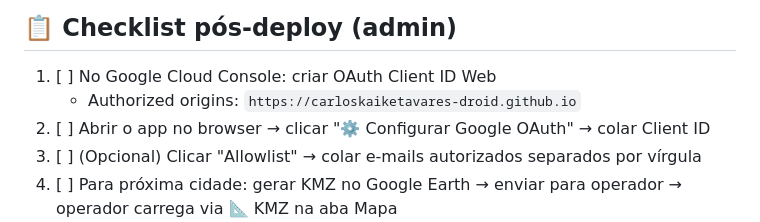
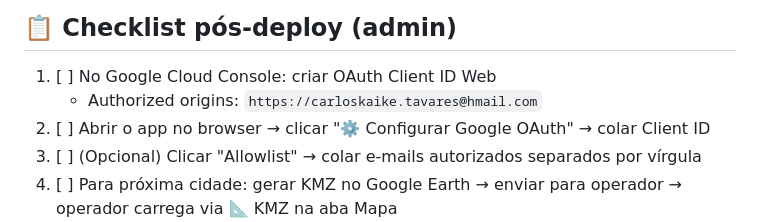
Before and after one commit to carloskaiketavares-droid/campo-geo, a Markdown page: Campo_GEO_v4.2_Changelog.md, the part around the change. Drawn GitHub-style.

```diff
--- a/Campo_GEO_v4.2_Changelog.md
+++ b/Campo_GEO_v4.2_Changelog.md
@@ -71,7 +71,7 @@ Substituição do mapa desenhado por arquivo KMZ real:
 ## 📋 Checklist pós-deploy (admin)
 
 1. [ ] No Google Cloud Console: criar OAuth Client ID Web
-   - Authorized origins: `https://carloskaiketavares-droid.github.io`
+   - Authorized origins: `https://carloskaike.tavares@hmail.com`
 2. [ ] Abrir o app no browser → clicar "⚙️ Configurar Google OAuth" → colar Client ID
 3. [ ] (Opcional) Clicar "Allowlist" → colar e-mails autorizados separados por vírgula
 4. [ ] Para próxima cidade: gerar KMZ no Google Earth → enviar para operador → operador carrega via 📐 KMZ na aba Mapa
```
